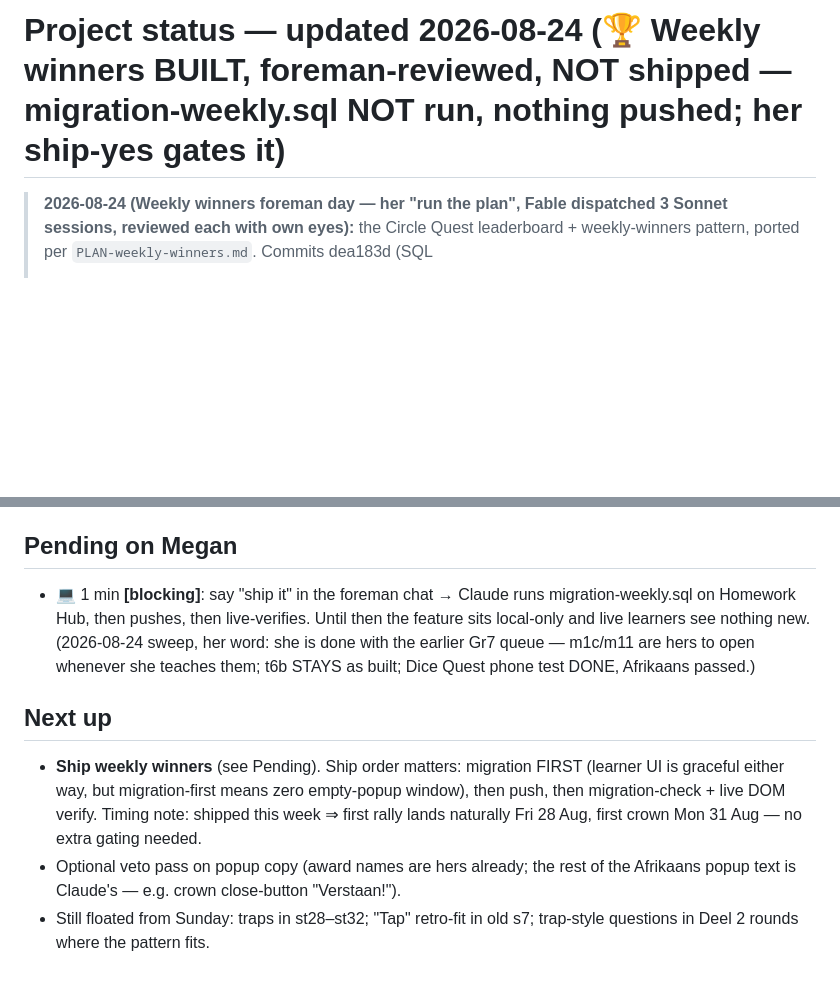
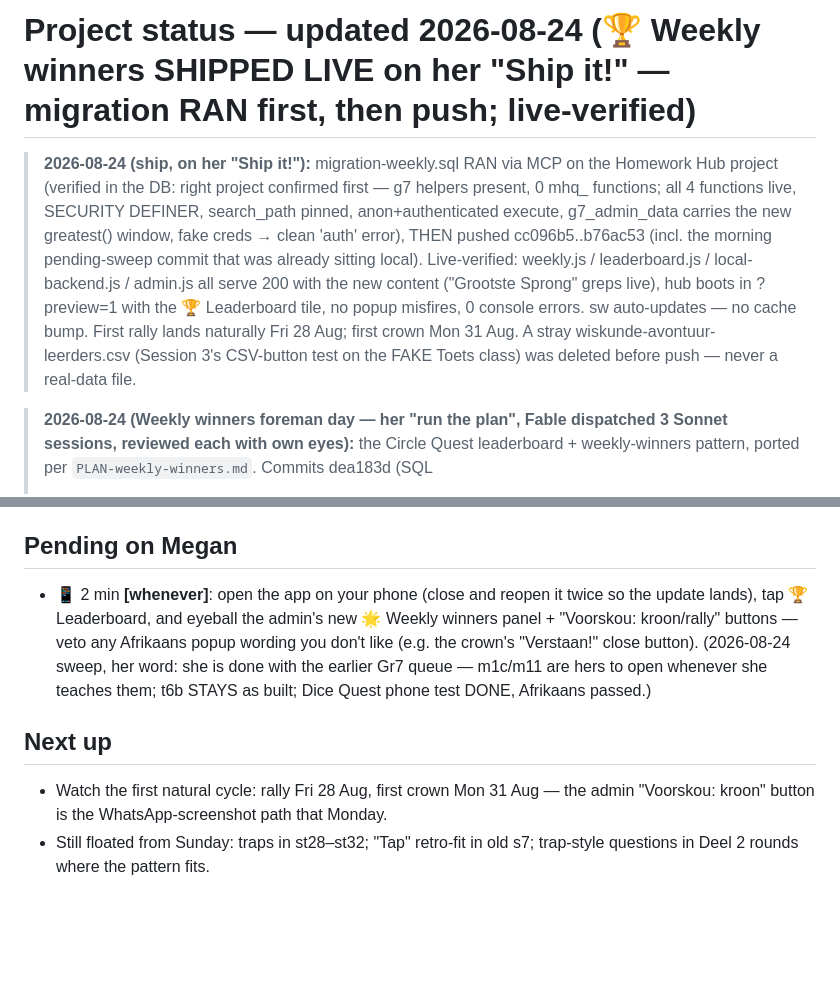
Before and after one commit to megzieberr/maths-quest-grade7, a Markdown page: PROJECT-STATUS.md, 2 parts joined by grey strips. GitHub-like rendering; blank space fills up the shorter version.

Commit message:
PROJECT-STATUS: weekly winners shipped live (migration ran first, then push, live-verified)
Co-Authored-By: Claude Fable 5 <noreply@anthropic.com>

```diff
--- a/PROJECT-STATUS.md
+++ b/PROJECT-STATUS.md
@@ -1,4 +1,17 @@
-# Project status — updated 2026-08-24 (🏆 Weekly winners BUILT, foreman-reviewed, NOT shipped — migration-weekly.sql NOT run, nothing pushed; her ship-yes gates it)
+# Project status — updated 2026-08-24 (🏆 Weekly winners SHIPPED LIVE on her "Ship it!" — migration RAN first, then push; live-verified)
+
+> **2026-08-24 (ship, on her "Ship it!"):** migration-weekly.sql RAN via MCP on the
+> Homework Hub project (verified in the DB: right project confirmed first — g7 helpers
+> present, 0 mhq_ functions; all 4 functions live, SECURITY DEFINER, search_path
+> pinned, anon+authenticated execute, g7_admin_data carries the new greatest() window,
+> fake creds → clean 'auth' error), THEN pushed cc096b5..b76ac53 (incl. the morning
+> pending-sweep commit that was already sitting local). Live-verified: weekly.js /
+> leaderboard.js / local-backend.js / admin.js all serve 200 with the new content
+> ("Grootste Sprong" greps live), hub boots in ?preview=1 with the 🏆 Leaderboard
+> tile, no popup misfires, 0 console errors. sw auto-updates — no cache bump.
+> First rally lands naturally Fri 28 Aug; first crown Mon 31 Aug.
+> A stray wiskunde-avontuur-leerders.csv (Session 3's CSV-button test on the FAKE
+> Toets class) was deleted before push — never a real-data file.
 
 > **2026-08-24 (Weekly winners foreman day — her "run the plan", Fable dispatched 3
 > Sonnet sessions, reviewed each with own eyes):** the Circle Quest leaderboard +
@@ -173,18 +186,14 @@ All harnesses green at wrap; DOM plays clean at phone width, 0 console errors.
   highlight. Known, accepted limitation.
 
 ## Pending on Megan
-- 💻 1 min **[blocking]**: say "ship it" in the foreman chat → Claude runs
-  migration-weekly.sql on Homework Hub, then pushes, then live-verifies. Until
-  then the feature sits local-only and live learners see nothing new.
+- 📱 2 min **[whenever]**: open the app on your phone (close and reopen it twice so
+  the update lands), tap 🏆 Leaderboard, and eyeball the admin's new 🌟 Weekly
+  winners panel + "Voorskou: kroon/rally" buttons — veto any Afrikaans popup
+  wording you don't like (e.g. the crown's "Verstaan!" close button).
 (2026-08-24 sweep, her word: she is done with the earlier Gr7 queue — m1c/m11 are hers to open whenever she teaches them; t6b STAYS as built; Dice Quest phone test DONE, Afrikaans passed.)
 
 ## Next up
-- **Ship weekly winners** (see Pending). Ship order matters: migration FIRST
-  (learner UI is graceful either way, but migration-first means zero
-  empty-popup window), then push, then migration-check + live DOM verify.
-  Timing note: shipped this week ⇒ first rally lands naturally Fri 28 Aug,
-  first crown Mon 31 Aug — no extra gating needed.
-- Optional veto pass on popup copy (award names are hers already; the rest of
-  the Afrikaans popup text is Claude's — e.g. crown close-button "Verstaan!").
+- Watch the first natural cycle: rally Fri 28 Aug, first crown Mon 31 Aug — the
+  admin "Voorskou: kroon" button is the WhatsApp-screenshot path that Monday.
 - Still floated from Sunday: traps in st28–st32; "Tap" retro-fit in old s7; trap-style
   questions in Deel 2 rounds where the pattern fits.
```
